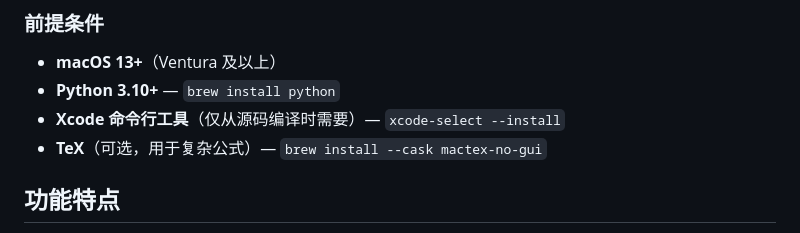
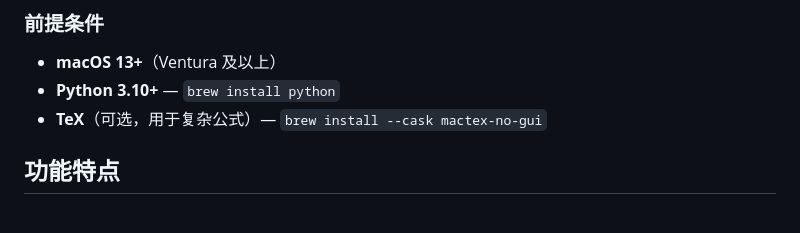
Before and after one commit to Franklinwang72/texmail, a Markdown page: README_CN.md, the part around the change. GitHub-like rendering.

```diff
--- a/README_CN.md
+++ b/README_CN.md
@@ -44,7 +44,6 @@ curl -fsSL https://raw.githubusercontent.com/Franklinwang72/texmail/main/install
 
 - **macOS 13+**（Ventura 及以上）
 - **Python 3.10+** — `brew install python`
-- **Xcode 命令行工具**（仅从源码编译时需要）— `xcode-select --install`
 - **TeX**（可选，用于复杂公式）— `brew install --cask mactex-no-gui`
 
 ## 功能特点
```
Also changed, not shown: README.md (+0 -1 lines).
